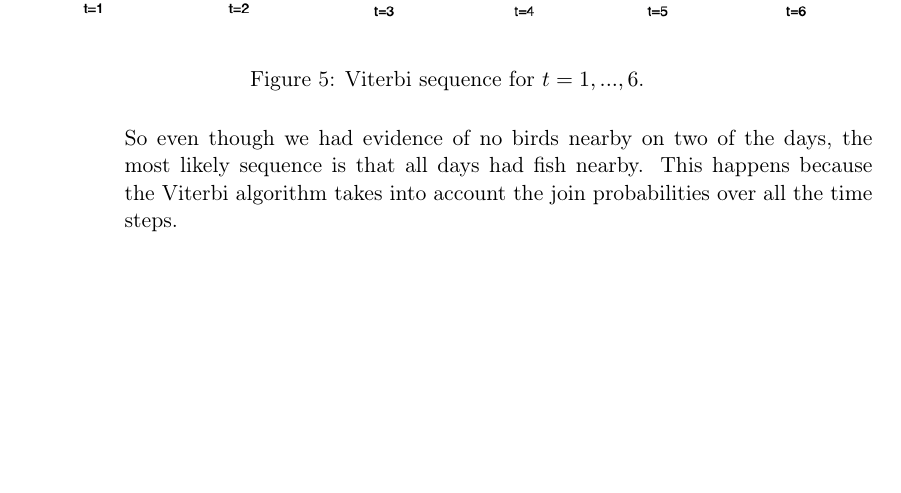
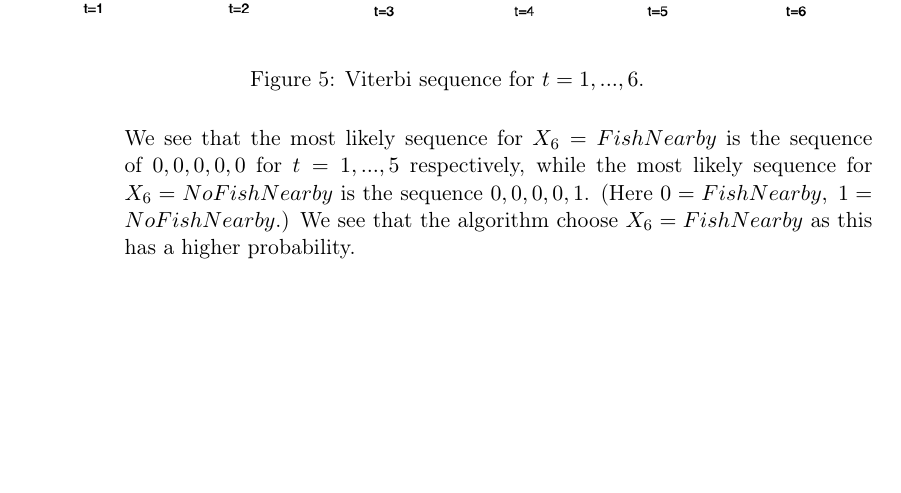
Before and after one commit to Jorgro/TDT4171-Methods-in-AI, a LaTeX problem sheet (Exercise 2/Exercise 2/main.tex): part of page 4 of 15, cut so that both start at the same text. Compiled offline with pdfLaTeX.

Commit message:
add some text to 1e

```diff
--- a/Exercise 2/Exercise 2/main.tex
+++ b/Exercise 2/Exercise 2/main.tex
@@ -174,8 +174,10 @@ The sensor model $\textbf{O}_t$ depends on the evidence given:
         \label{fig:viterbi}
     \end{figure}
 
-    So even though we had evidence of no birds nearby on two of the days, the most likely sequence is that all days had fish nearby.
-    This happens because the Viterbi algorithm takes into account the join probabilities over all the time steps.
+    We see that the most likely sequence for $X_6 = FishNearby$ is the sequence of
+    $0, 0, 0, 0, 0$ for $t=1,...,5$ respectively, while the most likely sequence for
+    $X_6=NoFishNearby$ is the sequence $0, 0, 0, 0, 1$. (Here $0=FishNearby,\;1=NoFishNearby$.)
+    We see that the algorithm choose $X_6 = FishNearby$ as this has a higher probability.
 \end{punkt}
 
 \end{oppgave}
```
Also changed, not shown: Exercise 2/Exercise 2/main.pdf.
